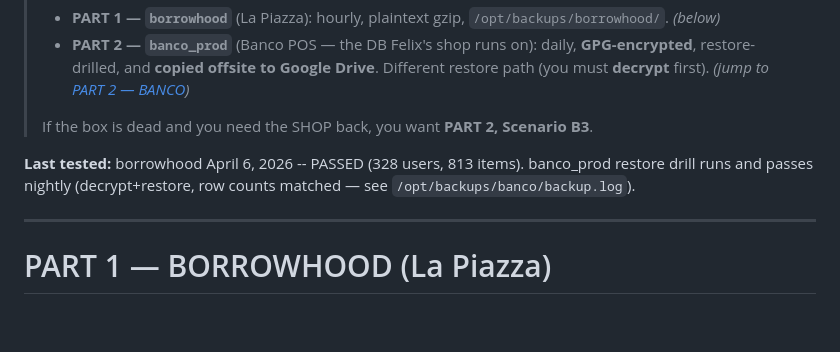
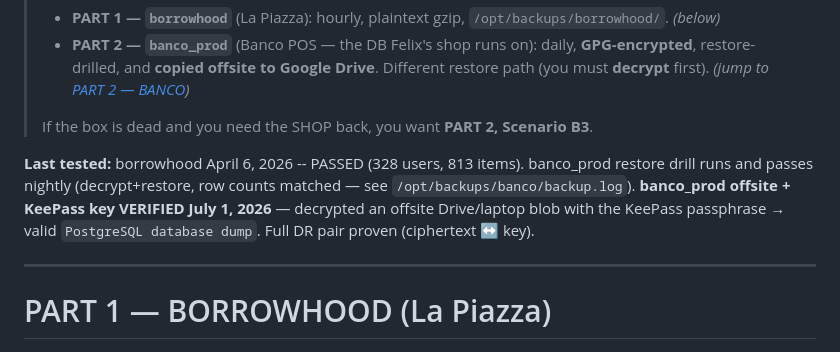
Before and after one commit to akenel/borrowhood, a Markdown page: DISASTER-RECOVERY-SOP.md, the part around the change. GitHub-like rendering; blank space fills up the shorter version.

Commit message:
docs(dr): banco_prod offsite + KeePass key VERIFIED (July 1, 2026)
Decrypted an offsite blob with the KeePass passphrase -> valid PostgreSQL dump.
The DR pair (offsite ciphertext + off-box key) is now proven end-to-end.

Co-Authored-By: Claude Opus 4.8 <noreply@anthropic.com>
Claude-Session: https://claude.ai/code/session_01YS8XkALkMBniNci8C6sJJ2

```diff
--- a/DISASTER-RECOVERY-SOP.md
+++ b/DISASTER-RECOVERY-SOP.md
@@ -10,6 +10,8 @@
 
 **Last tested:** borrowhood April 6, 2026 -- PASSED (328 users, 813 items). banco_prod restore drill
 runs and passes nightly (decrypt+restore, row counts matched — see `/opt/backups/banco/backup.log`).
+**banco_prod offsite + KeePass key VERIFIED July 1, 2026** — decrypted an offsite Drive/laptop blob with
+the KeePass passphrase → valid `PostgreSQL database dump`. Full DR pair proven (ciphertext ↔ key).
 
 ---
 
```
